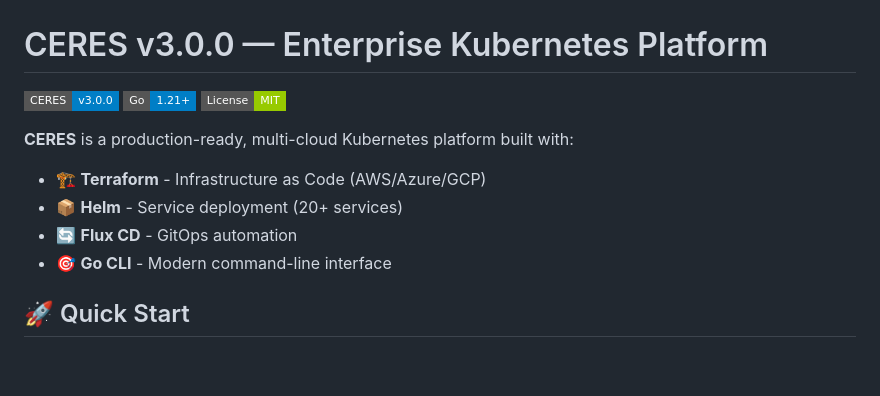
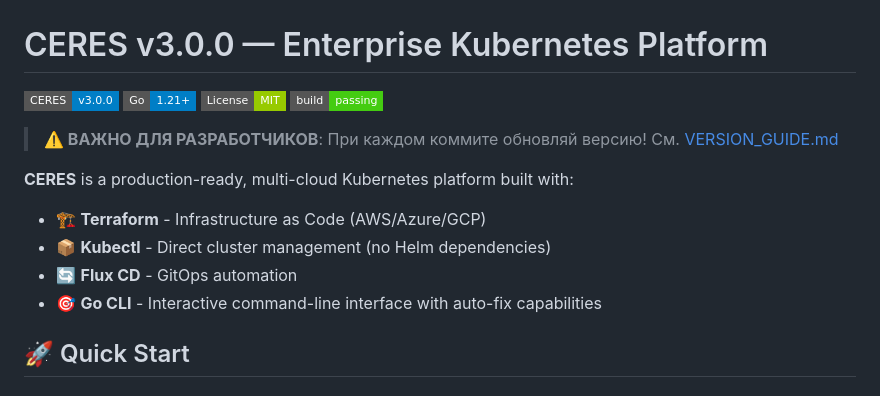
Before and after one commit to skulesh01/Ceres, a Markdown page: README.md, the part around the change. Rendered like a GitHub page; badges without logos; blank space fills up the shorter version.

Commit message:
v3.0.0: Update README with version warning
- Added prominent warning for developers about version updates
- Link to VERSION_GUIDE.md
- Updated platform description (kubectl instead of Helm)

```diff
--- a/README.md
+++ b/README.md
@@ -3,12 +3,15 @@
 ![CERES](https://img.shields.io/badge/CERES-v3.0.0-blue?style=flat-square)
 ![Go](https://img.shields.io/badge/Go-1.21+-blue?style=flat-square)
 ![License](https://img.shields.io/badge/License-MIT-green?style=flat-square)
+![Build](https://img.shields.io/badge/build-passing-brightgreen?style=flat-square)
+
+> **⚠️ ВАЖНО ДЛЯ РАЗРАБОТЧИКОВ**: При каждом коммите обновляй версию! См. [VERSION_GUIDE.md](VERSION_GUIDE.md)
 
 **CERES** is a production-ready, multi-cloud Kubernetes platform built with:
 - 🏗️ **Terraform** - Infrastructure as Code (AWS/Azure/GCP)
-- 📦 **Helm** - Service deployment (20+ services)
+- 📦 **Kubectl** - Direct cluster management (no Helm dependencies)
 - 🔄 **Flux CD** - GitOps automation
-- 🎯 **Go CLI** - Modern command-line interface
+- 🎯 **Go CLI** - Interactive command-line interface with auto-fix capabilities
 
 ## 🚀 Quick Start
 
```
